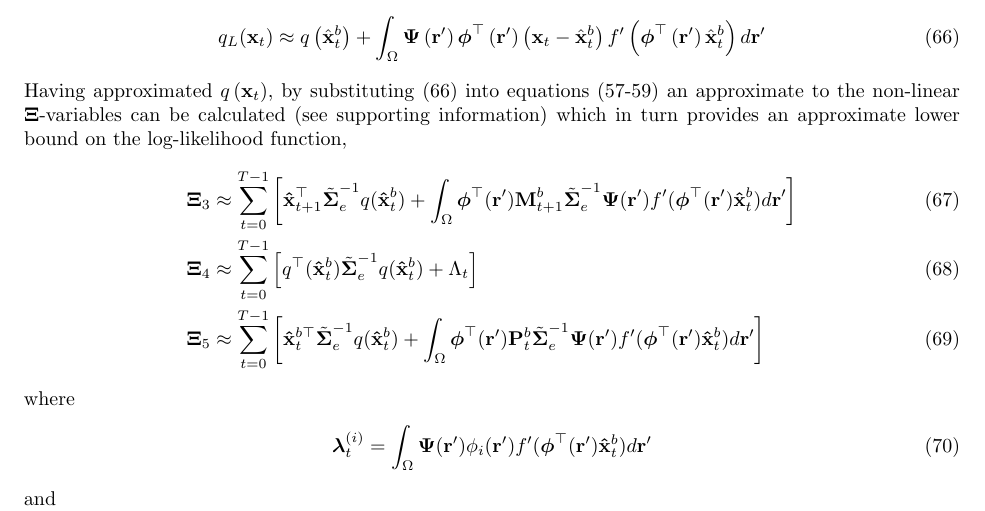
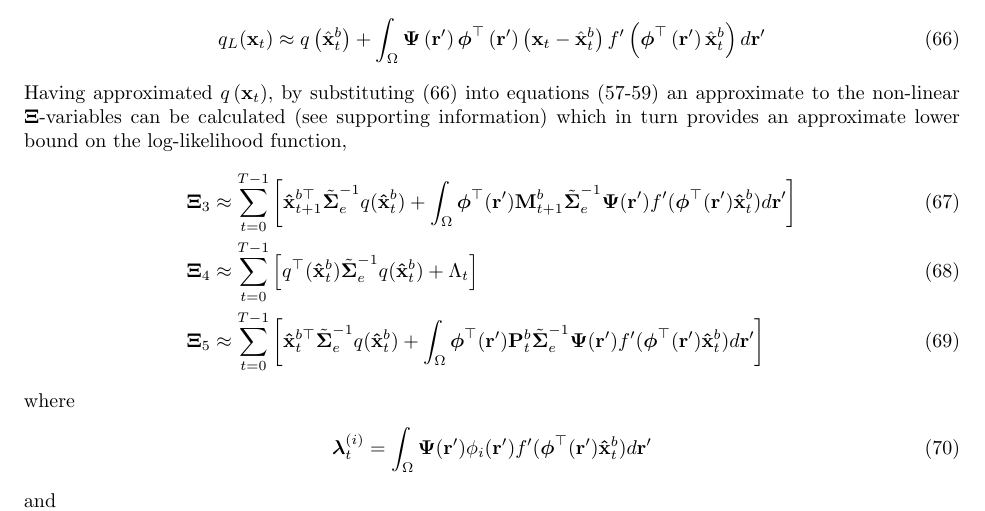
Before and after one commit to mikedewar/BrainIDE, a LaTeX paper (ltx/data_paper/DataPaper.tex): part of page 9 of 17, cut so that both start at the same text. Compiled offline with pdfLaTeX.

Commit message:
minor edits

```diff
--- a/ltx/data_paper/DataPaper.tex
+++ b/ltx/data_paper/DataPaper.tex
@@ -396,7 +396,7 @@ substituting \eqref{eq:SigmoidTaylor} in \eqref{eq:QmatrixForSigmapoints}  we ge
 \end{equation}
 Having approximated $q\left(\mathbf x_t\right)$, by substituting  \eqref{eq:qTaylor} into equations (\ref{eq:Xi3}-\ref{eq:Xi5}) an approximate to the non-linear $\boldsymbol\Xi$-variables can be calculated (see supporting information) which in turn provides an approximate lower bound on the log-likelihood function,
 \begin{align}
-\boldsymbol\Xi_{3}&\approx\sum_{t=0}^{T-1}\left[ \mathbf{\hat x}_{t+1}^\top\tilde{\boldsymbol\Sigma}_e^{-1}q(\mathbf{\hat x}_t^b)+\int_\Omega\boldsymbol \phi^\top(\mathbf r') \mathbf M_{t+1}^b \tilde{\boldsymbol\Sigma}_e^{-1} \boldsymbol{\Psi}(\mathbf{r}') f'(\boldsymbol \phi^\top(\mathbf r')\mathbf {\hat x}_t^b) d\mathbf{r}'\right] \\
+\boldsymbol\Xi_{3}&\approx\sum_{t=0}^{T-1}\left[ \mathbf{\hat x}_{t+1}^{b\top}\tilde{\boldsymbol\Sigma}_e^{-1}q(\mathbf{\hat x}_t^b)+\int_\Omega\boldsymbol \phi^\top(\mathbf r') \mathbf M_{t+1}^b \tilde{\boldsymbol\Sigma}_e^{-1} \boldsymbol{\Psi}(\mathbf{r}') f'(\boldsymbol \phi^\top(\mathbf r')\mathbf {\hat x}_t^b) d\mathbf{r}'\right] \\
 \boldsymbol\Xi_{4}&\approx\sum_{t=0}^{T-1}\left[q^\top(\mathbf{\hat x}_t^b)\tilde{\boldsymbol\Sigma}_e^{-1}q(\mathbf{\hat x}_t^b)+\Lambda_t\right] \\
  \boldsymbol\Xi_{5}&\approx\sum_{t=0}^{T-1}\left[ \mathbf{\hat x}_{t}^{b\top}\tilde{\boldsymbol\Sigma}_e^{-1}q(\mathbf{\hat x}_t^b)+\int_\Omega\boldsymbol \phi^\top(\mathbf r') \mathbf P_t^b \tilde{\boldsymbol\Sigma}_e^{-1}  \boldsymbol{\Psi}(\mathbf{r}') f'(\boldsymbol \phi^\top(\mathbf r')\mathbf {\hat x}_t^b) d\mathbf{r}'\right]
  \end{align}
```
